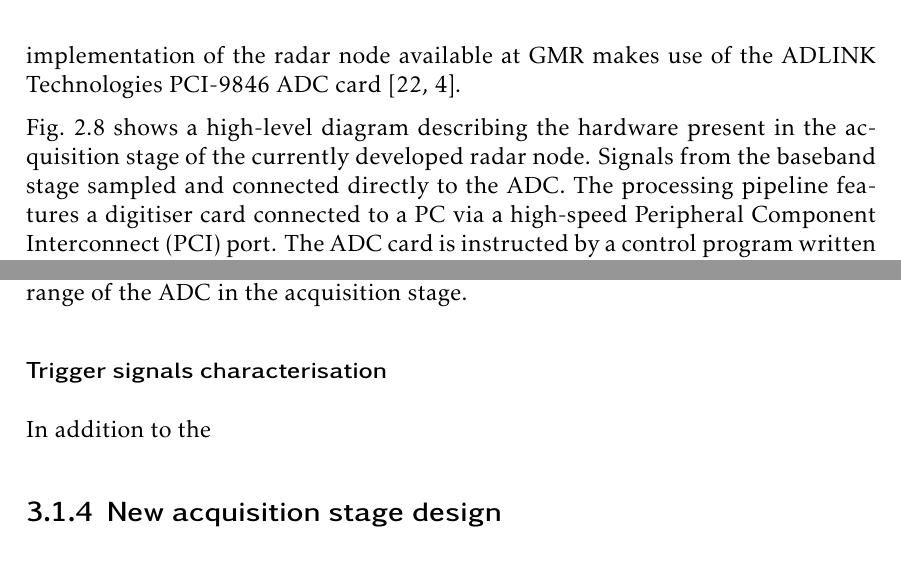
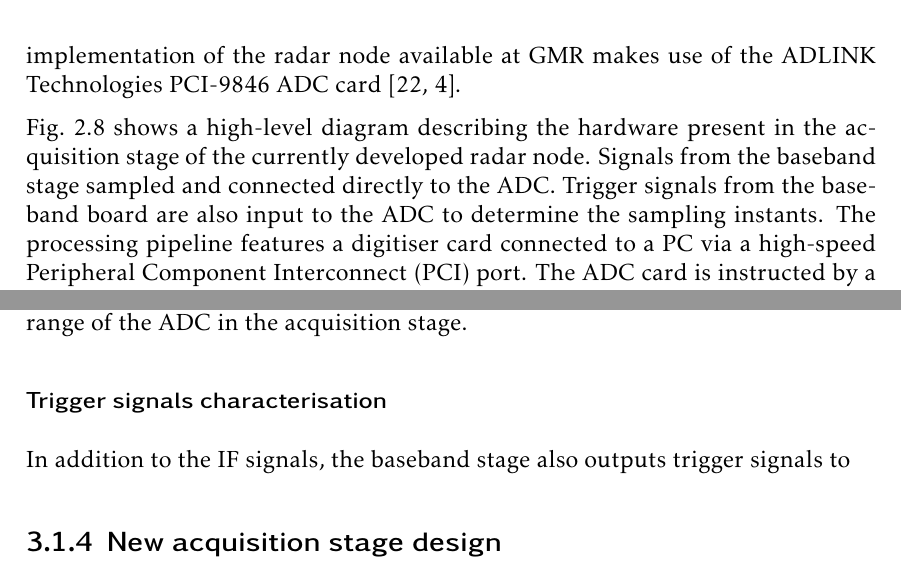
Before and after one commit to mooncos/tfg, a LaTeX thesis (main.tex, which reads chapters/generalities.tex, chapters/radar.tex): two parts of pages 24 and 30 of 72, joined at a grey line, cut so that both start at the same text. Compiled offline with pdfLaTeX.

Commit message:
autosave 03/01/2023-14:50:16

```diff
--- a/chapters/generalities.tex
+++ b/chapters/generalities.tex
@@ -168,7 +168,7 @@ In the current design, the IF signals from the baseband board (namely, $I_\mathr
 
 To subsequently achieve a correct sampling of the signals, the ADC must be able to sample at a rate higher than the minimum sample rate $f_s$ as per \cref{eq:fs_final}, which is dependant of the Nyquist criteria outlined in \cref{eq:nyquist} and the Doppler range-frequency characteristic shown in \cref{eq:doppler_max_vr}. These characteristics vary depending on the application, for instance, they rely on the maximum Doppler velocity to be measured. Ensuring correct acquisition in a wide variety of scenarios can only be achieved by selecting an ADC with a sufficiently high $f_{s_{\max}}$. The implementation of the radar node available at GMR makes use of the ADLINK Technologies PCI-9846 ADC card \cite{ADLINKTechnologies2010, Sardinero2022}.
 
-\cref{fig:adc_general} shows a high-level diagram describing the hardware present in the acquisition stage of the currently developed radar node. Signals from the baseband stage sampled and connected directly to the ADC. The processing pipeline features a digitiser card connected to a PC via a high-speed Peripheral Component Interconnect (PCI) port. The ADC card is instructed by a control program written in MATLAB \cite{Antolinos2020, Sardinero2022} to sample for a predetermined amount of time at a particular sampling frequency. After collecting the samples and storing them on the on-board memory of the ADC, they are transferred to the random access memory (RAM) of the computer to be accessed by a digital signal processing (DSP) software also written in MATLAB \cite{Antolinos2020, Sardinero2022}. It is important to note that the sampling and processing is done in a deferred way, as the DSP takes place after the measurement capture process finishes \cite[p.~43-44]{ADLINKTechnologies2010}.
+\cref{fig:adc_general} shows a high-level diagram describing the hardware present in the acquisition stage of the currently developed radar node. Signals from the baseband stage sampled and connected directly to the ADC. Trigger signals from the baseband board are also input to the ADC to determine the sampling instants. The processing pipeline features a digitiser card connected to a PC via a high-speed Peripheral Component Interconnect (PCI) port. The ADC card is instructed by a control program written in MATLAB \cite{Antolinos2020, Sardinero2022} to sample for a predetermined amount of time at a particular sampling frequency. After collecting the samples and storing them on the on-board memory of the ADC, they are transferred to the random access memory (RAM) of the computer to be accessed by a digital signal processing (DSP) software also written in MATLAB \cite{Antolinos2020, Sardinero2022}. It is important to note that the sampling and processing is done in a deferred way, as the DSP takes place after the measurement capture process finishes \cite[p.~43-44]{ADLINKTechnologies2010}.
 
 \begin{figure}[ht]
 	\centering
--- a/chapters/radar.tex
+++ b/chapters/radar.tex
@@ -57,7 +57,7 @@ The acquisition stage input range must contain these values, otherwise an additi
 
 \subsubsection{Trigger signals characterisation}
 
-In addition to the
+In addition to the IF signals, the baseband stage also outputs trigger signals to
 
 
 
```
